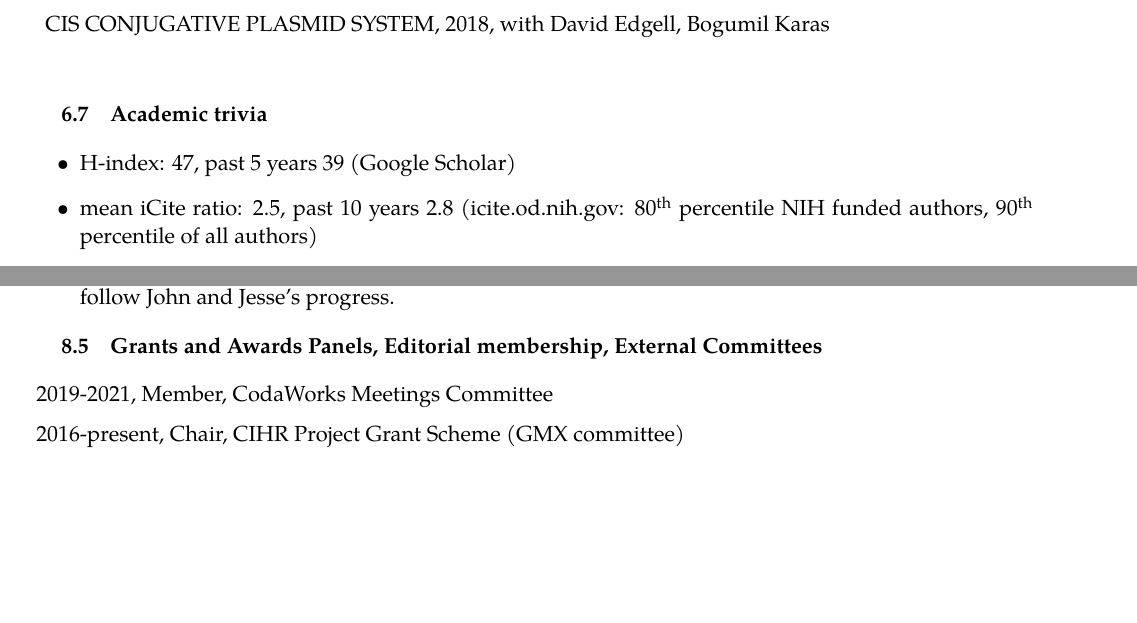
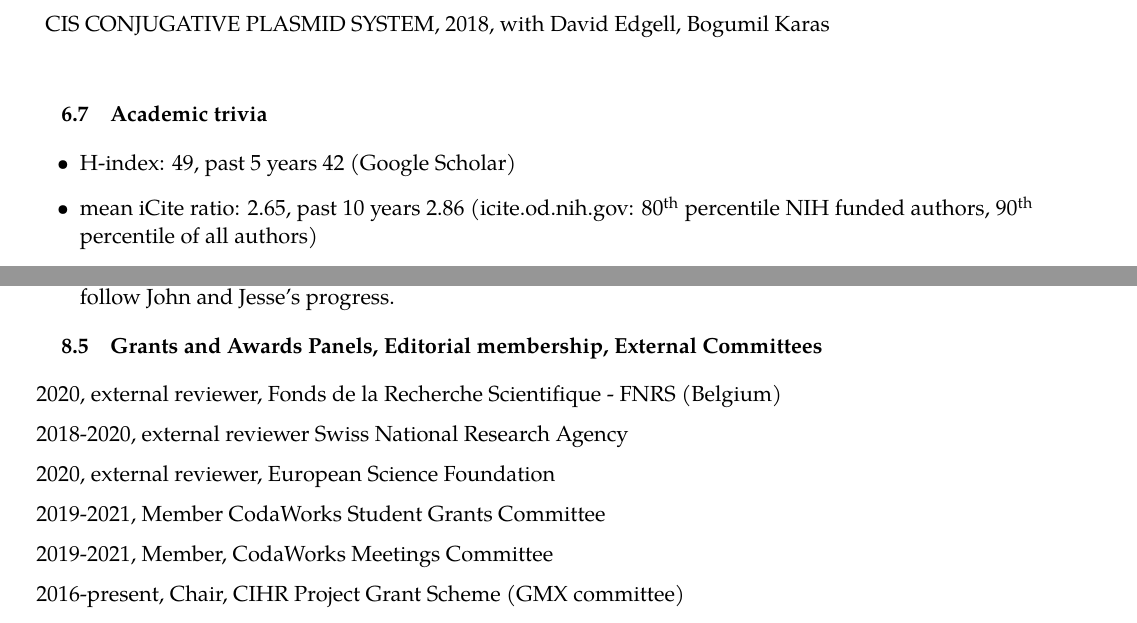
Before and after one commit to ggloor/cv, a LaTeX CV (CV_Gloor.tex): two parts of pages 8 and 18 of 19, joined at a grey line, cut so that both start at the same text, the shorter picture padded with empty space. Compiled offline with XeLaTeX; a missing font is replaced by an installed copy or a similar font.

Commit message:
Sept update

```diff
--- a/CV_Gloor.tex
+++ b/CV_Gloor.tex
@@ -322,8 +322,8 @@ CIS CONJUGATIVE PLASMID SYSTEM, 2018, with David Edgell, Bogumil Karas
 
 
 \begin{itemize}
-\item H-index: 47, past 5 years 39 (Google Scholar)
-\item mean iCite ratio: 2.5, past 10 years 2.8 (icite.od.nih.gov: 80\textsuperscript{th} percentile NIH funded authors,  90\textsuperscript{th} percentile of all authors)
+\item H-index: 49, past 5 years 42 (Google Scholar)
+\item mean iCite ratio: 2.65, past 10 years 2.86 (icite.od.nih.gov: 80\textsuperscript{th} percentile NIH funded authors,  90\textsuperscript{th} percentile of all authors)
 \item Erdos number 3 (Gloor - [Lila Kari - Solomon Marcus - Paul Erdos | Sheng Yu - Andrew Granville - Paul Erdos] )
 \item Bacon number 4 (Gloor - Wendy Mesley (Undercurrents) - multiple paths - multiple paths - Kevin Bacon)
 \item Aitchison number 1 (two ways)
@@ -870,6 +870,10 @@ Year & Role & Description \\ \hline
 \subsection{Grants and Awards Panels, Editorial membership, External Committees}
 
 \begin{description}\itemsep=2pt
+\item 2020, external reviewer, Fonds de la Recherche Scientifique - FNRS (Belgium)
+\item 2018-2020, external reviewer Swiss National Research Agency
+\item 2020, external reviewer, European Science Foundation
+\item 2019-2021, Member CodaWorks Student Grants Committee
 \item 2019-2021, Member, CodaWorks Meetings Committee
 \item 2016-present, Chair, CIHR Project Grant Scheme (GMX committee)
 \item 2017-present, Member, CIHR College of Reviewers (First round invitee)
```
Also changed, not shown: CV_Gloor.pdf, CV_Gloor.tex (4 more changed lines).
